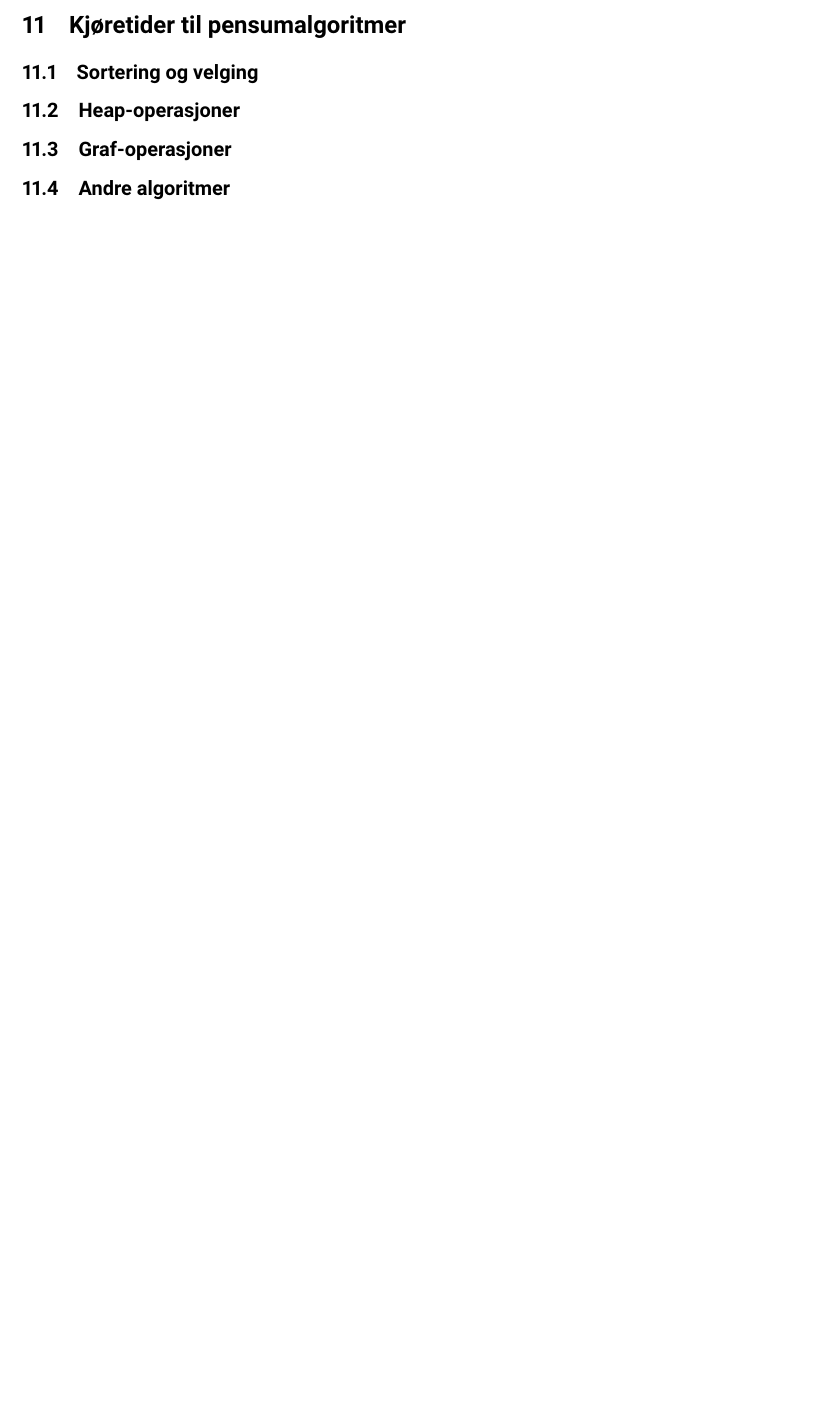
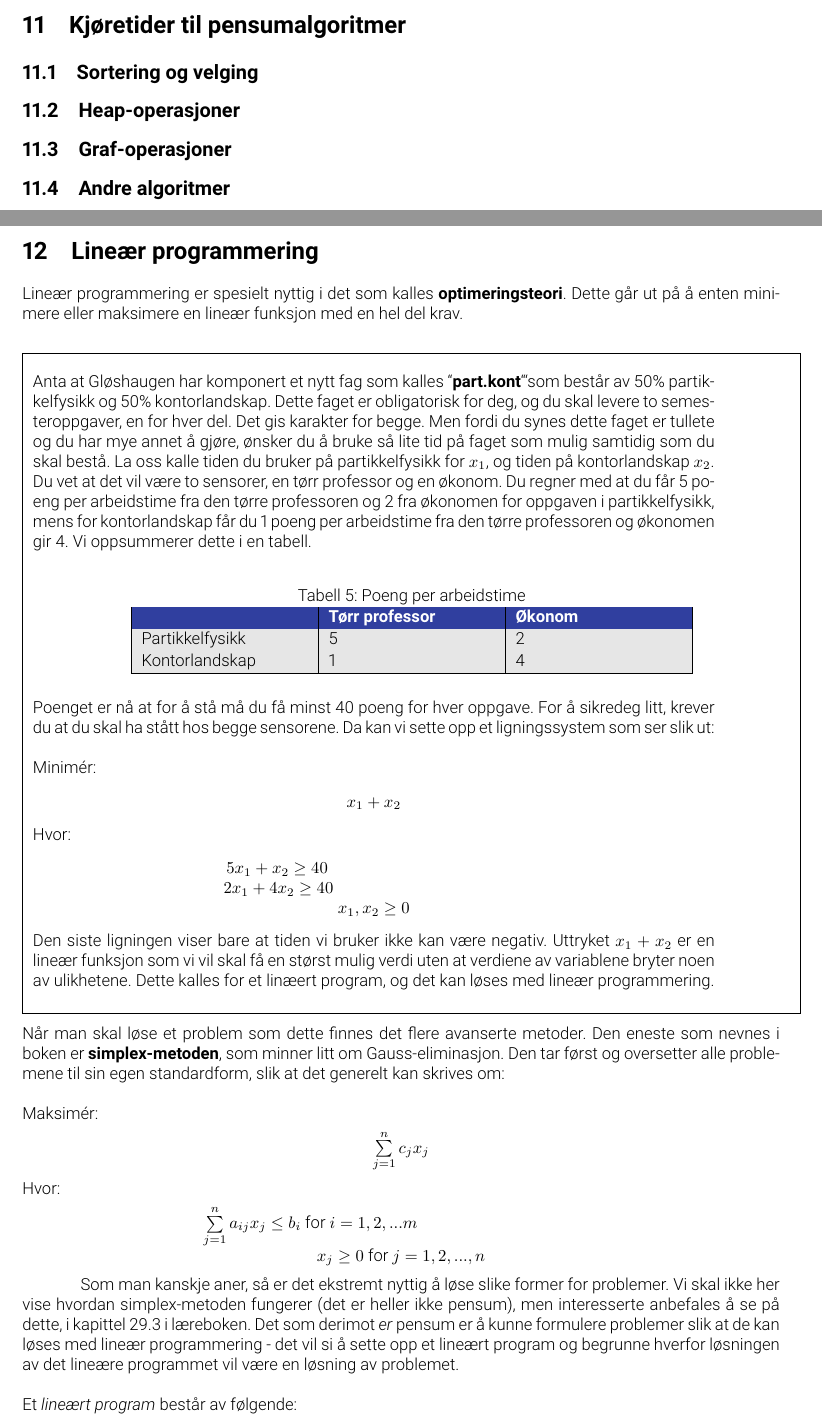
Before and after one commit to signii/TDT4120-Algdat-kompendie, a LaTeX document (main.tex, which reads 12linearprog.tex): part of page 58 of 58 before the commit and two parts of pages 58 and 59 of 60 after it, the two joined at a grey line, cut so that both start at the same text, the shorter picture padded with empty space. Compiled offline with pdfLaTeX.

Commit message:
Updates from ShareLaTeX

````diff
--- /dev/null
+++ b/12linearprog.tex
@@ -0,0 +1,61 @@
+\section{Lineær programmering}
+Lineær programmering er spesielt nyttig i det som kalles \textbf{optimeringsteori}. Dette går ut på å enten minimere eller maksimere en lineær funksjon med en hel del krav.
+
+\begin{boxed}
+Anta at Gløshaugen har komponert et nytt fag som kalles ``\textbf{part.kont}```som består av 50\% partikkelfysikk og 50\% kontorlandskap. Dette faget er obligatorisk for deg, og du skal levere to semesteroppgaver, en for hver del. Det gis karakter for begge. Men fordi du synes dette faget er tullete og du har mye annet å gjøre, ønsker du å bruke så lite tid på faget som mulig samtidig som du skal bestå. La oss kalle tiden du bruker på partikkelfysikk for $x_1$, og tiden på kontorlandskap $x_2$. Du vet at det vil være to sensorer, en tørr professor og en økonom. Du regner med at du får 5 poeng per arbeidstime fra den tørre professoren og 2 fra økonomen for oppgaven i partikkelfysikk, mens for kontorlandskap får du 1 poeng per arbeidstime fra den tørre professoren og økonomen gir 4. Vi oppsummerer dette i en tabell.
+
+\begin{table}[H]
+    \caption{Poeng per arbeidstime}
+    \label{tab:kjoretideks}
+    \centering
+    \begin{tabular}{|L{10em} | L{10em}|L{10em}|}
+        \hline
+        \rowcolor[HTML]{303F9F}
+        \textbf{\textcolor{white}{}} & \textbf{\textcolor{white}{Tørr professor}} & \textbf{\textcolor{white}{Økonom}}\\
+        \rowcolor[HTML]{E6E6E6}
+        Partikkelfysikk & 5 & 2\\
+        Kontorlandskap & 1 & 4\\
+         \hline
+    \end{tabular}
+\end{table}
+
+Poenget er nå at for å stå må du få minst 40 poeng for hver oppgave. For å sikredeg litt, krever du at du skal ha stått hos begge sensorene. Da kan vi sette opp et ligningssystem som ser slik ut:
+\newline
+\newline
+Minimér:
+\begin{center}
+$x_1 + x_2$
+\end{center}
+Hvor:
+\begin{center}
+$5x_1 + x_2 \geq 40$ \newline
+$2x_1 + 4x_2 \geq 40$ \newline
+$x_1, x_2 \geq 0$
+\end{center}
+Den siste ligningen viser bare at tiden vi bruker ikke kan være negativ. Uttryket $x_1 + x_2$ er en lineær funksjon som vi vil skal få en størst mulig verdi uten at verdiene av variablene bryter noen av ulikhetene. Dette kalles for et linæert program, og det kan løses med lineær programmering.
+\end{boxed}
+
+\noindent Når man skal løse et problem som dette finnes det flere avanserte metoder. Den eneste som nevnes i boken er \textbf{simplex-metoden}, som minner litt om Gauss-eliminasjon. Den tar først og oversetter alle problemene til sin egen standardform, slik at det generelt kan skrives om:
+\newline
+\newline
+Maksimér:
+\begin{center}
+$\sum\limits_{j=1}^n c_j x_j$
+\end{center}
+Hvor:
+\begin{center}
+$\sum\limits_{j=1}^n a_{ij} x_j \leq b_i$ for $i = 1, 2, ...m$ \newline
+$x_j \geq 0$ for $j = 1, 2, ..., n$
+\end{center}
+
+Som man kanskje aner, så er det ekstremt nyttig å løse slike former for problemer. Vi skal ikke her vise hvordan simplex-metoden fungerer (det er heller ikke pensum), men interesserte anbefales å se på dette, i kapittel 29.3 i læreboken. Det som derimot \textit{er} pensum er å kunne formulere problemer slik at de kan løses med lineær programmering - det vil si å sette opp et lineært program og begrunne hverfor løsningen av det lineære programmet vil være en løsning av problemet.
+\\\\
+Et \textit{lineært program} består av følgende:
+\begin{enumerate}
+    \item Et lineært uttrykk som skal maksimeres eller minimeres, kalt den \textit{objektive funksjonen}
+    \item En samling lineære ulikheter og/eller ligninger, som fungerer som restriksjoner på variablene i den objektive funksjonen.
+\end{enumerate}
+
+\noindent Med en gang man kan skrive om et problem til et lineært program, finnes det en rekke glupe algoritmer for å løse dette på. Simplex-metoden er én måte å gjøre det på, med den er gammel, og idag brukes langt mer raffinerte metoder. Vi skal her vise lett to problemer vi har vært borte i som kan oversettes til lineær programmering.
+
+%sett inn eksempler her
````
Also changed, not shown: main.tex (+2 -0 lines).
